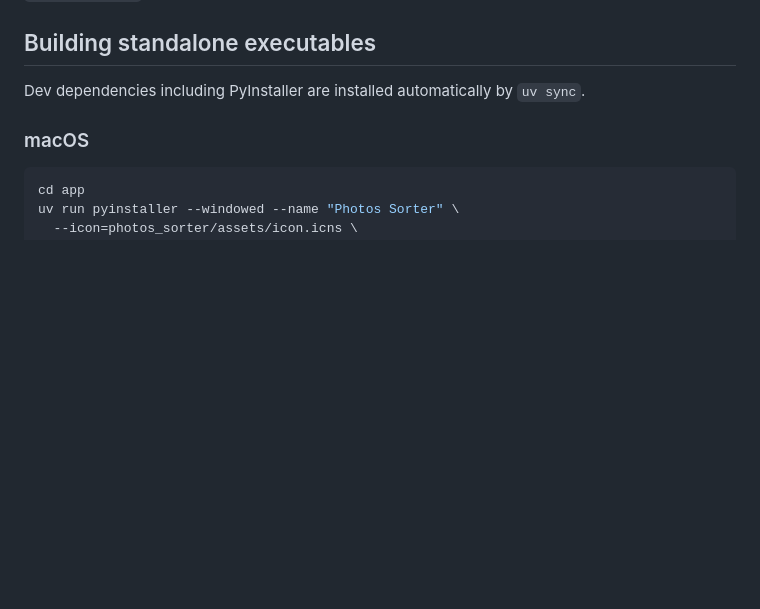
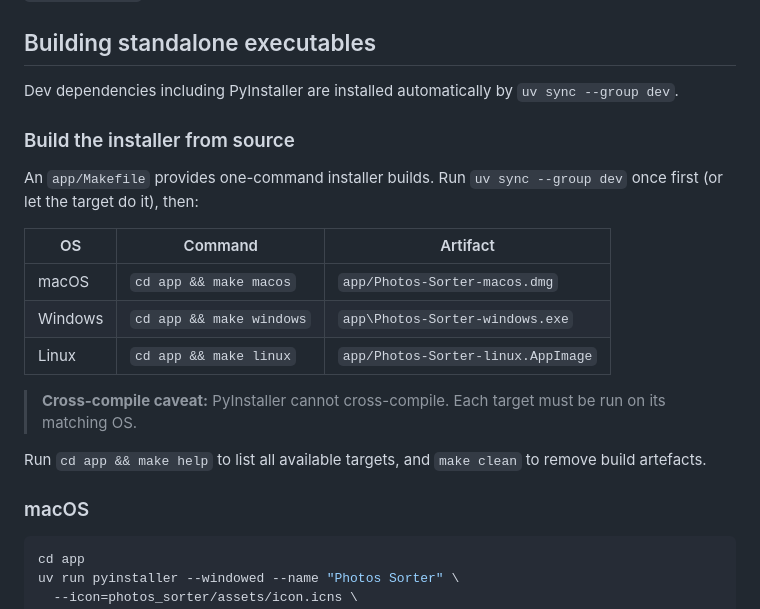
Before and after one commit to oscaroteromar/photos_sorter, a Markdown page: README.md, the part around the change. GitHub-like rendering; blank space fills up the shorter version.

Commit message:
docs: document installer build from source

```diff
--- a/README.md
+++ b/README.md
@@ -64,7 +64,21 @@ Open the **Settings** window from the main UI to adjust these options:
 
 ## Building standalone executables
 
-Dev dependencies including PyInstaller are installed automatically by `uv sync`.
+Dev dependencies including PyInstaller are installed automatically by `uv sync --group dev`.
+
+### Build the installer from source
+
+An `app/Makefile` provides one-command installer builds. Run `uv sync --group dev` once first (or let the target do it), then:
+
+| OS | Command | Artifact |
+|---|---|---|
+| macOS | `cd app && make macos` | `app/Photos-Sorter-macos.dmg` |
+| Windows | `cd app && make windows` | `app\Photos-Sorter-windows.exe` |
+| Linux | `cd app && make linux` | `app/Photos-Sorter-linux.AppImage` |
+
+> **Cross-compile caveat:** PyInstaller cannot cross-compile. Each target must be run on its matching OS.
+
+Run `cd app && make help` to list all available targets, and `make clean` to remove build artefacts.
 
 ### macOS
 
```
